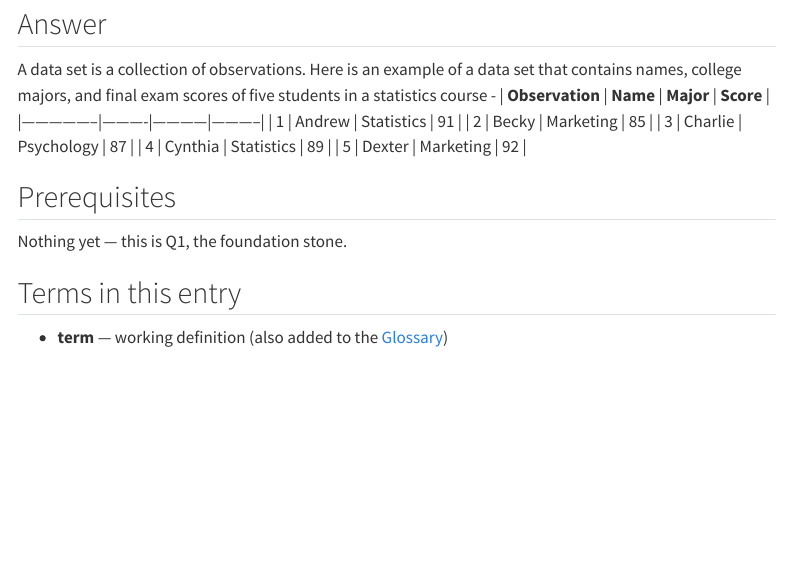
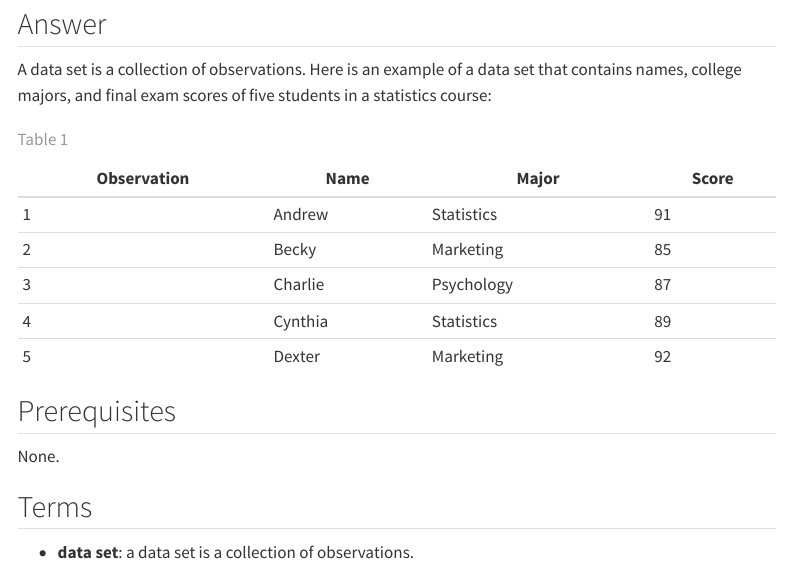
Before and after one commit to stat-et-al/stat-et-al.github.io, a Quarto document (posts/q001/index.qmd): the page in a window 1100 px wide, from 110 px down. Rendered offline with R 4.5, knitr and Pandoc in place of Quarto, with nearby package versions; menus at the side of the page are left out.

Commit message:
updated post 1

```diff
--- a/posts/q001/index.qmd
+++ b/posts/q001/index.qmd
@@ -7,8 +7,8 @@ categories: [beginner]
 
 ## Answer
 
-A data set is a collection of observations.
-Here is an example of a data set that contains names, college majors, and final exam scores of five students in a statistics course -
+A data set is a collection of observations. Here is an example of a data set that contains names, college majors, and final exam scores of five students in a statistics course:
+
 | **Observation** | **Name** | **Major**  | **Score** |
 |-----------------|----------|------------|-----------|
 | 1               | Andrew   | Statistics | 91        |
@@ -17,9 +17,12 @@ Here is an example of a data set that contains names, college majors, and final
 | 4               | Cynthia  | Statistics | 89        |
 | 5               | Dexter   | Marketing  | 92        |
 
+: Table 1
+
 ## Prerequisites
-Nothing yet — this is Q1, the foundation stone.
 
-## Terms in this entry
+None.
 
-- **term** — working definition (also added to the [Glossary](../../glossary.qmd))
+## Terms
+
+- **data set**: a data set is a collection of observations.
```
Also changed, not shown: 4 other files.
